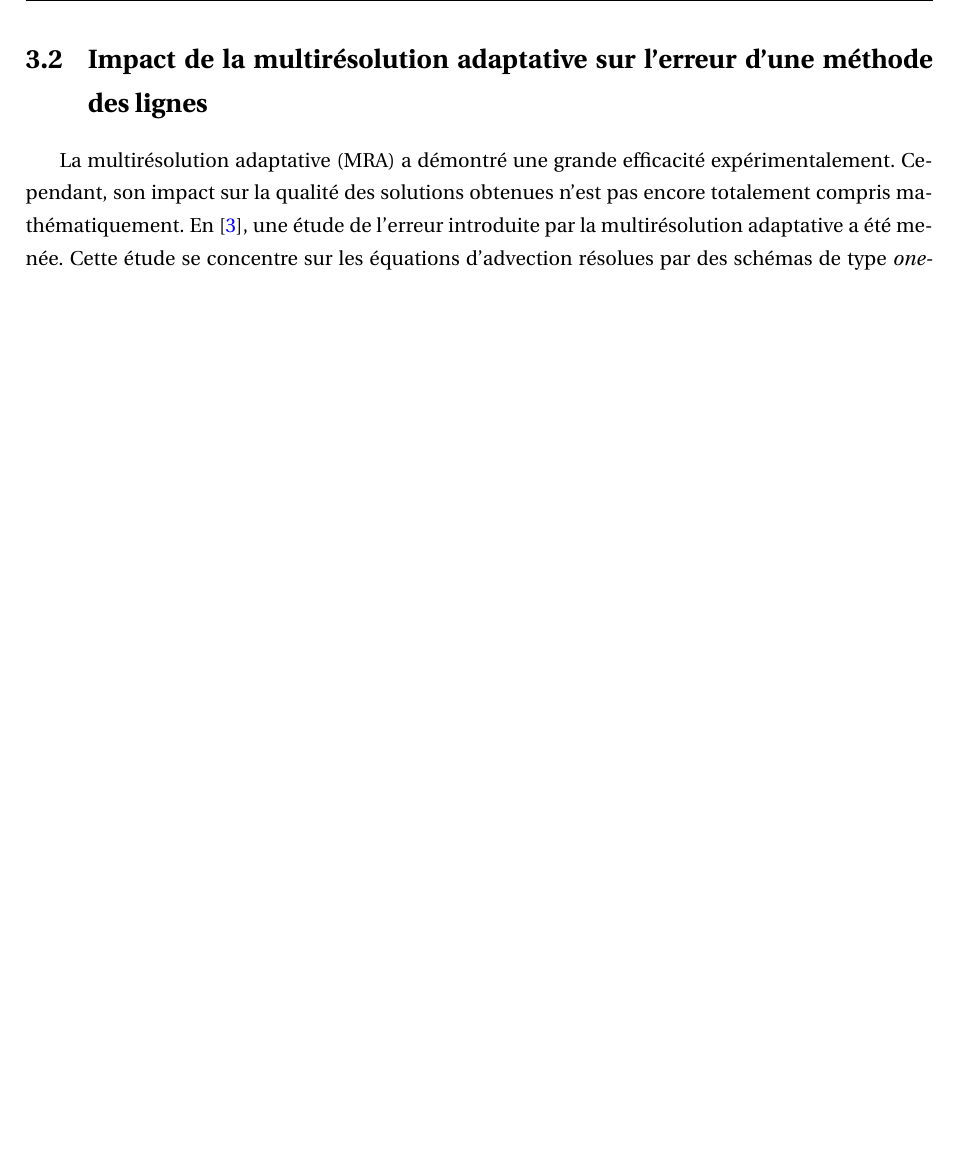
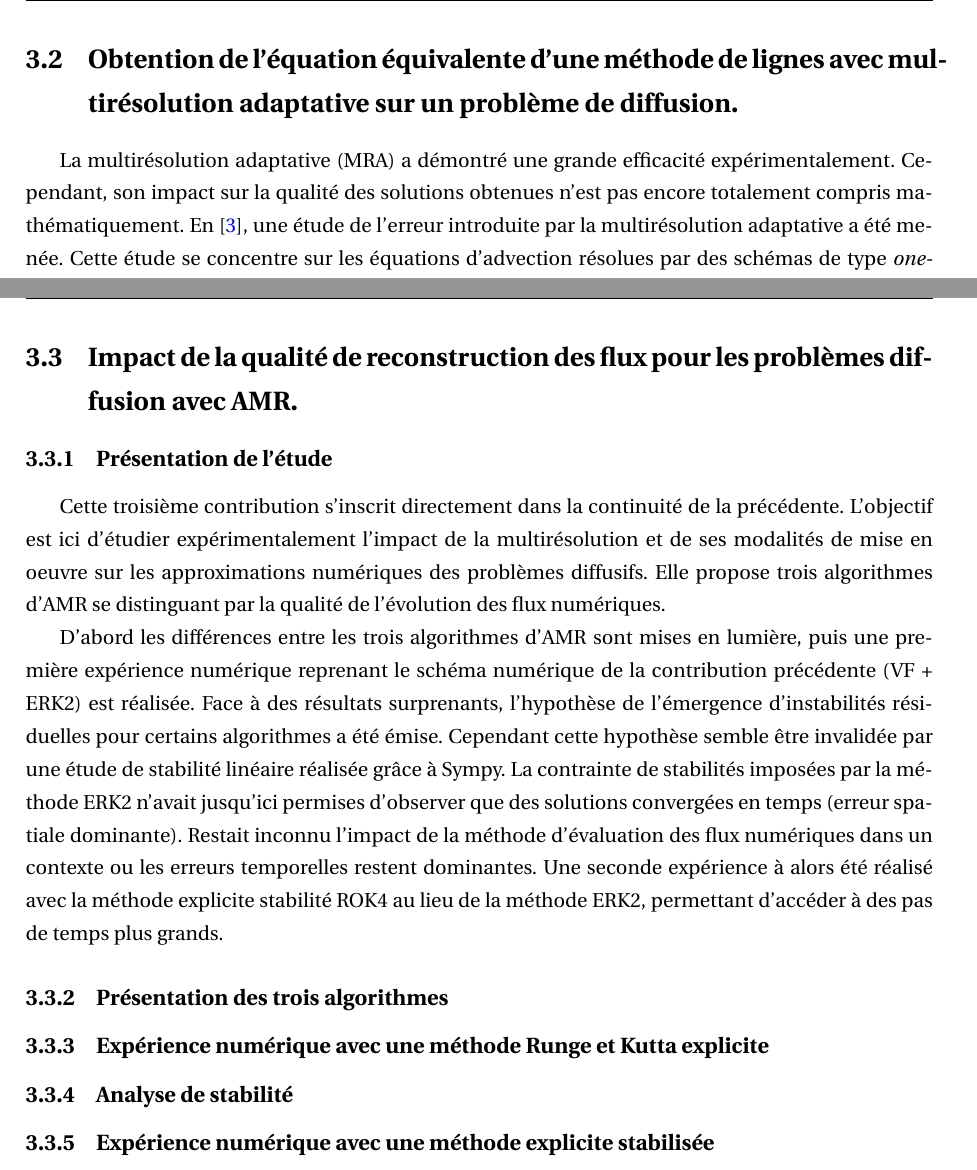
Before and after one commit to Ocelot-Pale/rapport_PFE, a LaTeX thesis (main.tex, which reads chapitres/4_contributions/3_contribution/0_obj_methode_plan.tex): part of page 43 of 57 before the commit and two parts of pages 43 and 51 of 58 after it, the two joined at a grey line, cut at the place of the change, the shorter picture padded with empty space. Compiled offline with pdfLaTeX.

Commit message:
ajout de la présentation de la contribution 3

```diff
--- /dev/null
+++ b/chapitres/4_contributions/3_contribution/0_obj_methode_plan.tex
@@ -0,0 +1,11 @@
+Cette troisième contribution s'inscrit directement dans la continuité de la précédente.
+L'objectif est ici d'étudier expérimentalement l'impact de la multirésolution et de ses modalités de mise en oeuvre
+sur les approximations numériques des problèmes diffusifs. Elle propose trois algorithmes d'AMR se distinguant
+par la qualité de l’évolution des flux numériques.\par
+D'abord les différences entre les trois algorithmes d'AMR sont mises en lumière,
+puis une première expérience numérique reprenant le schéma numérique de la contribution précédente (VF + ERK2)
+est réalisée. Face à des résultats surprenants, l'hypothèse de l'émergence d'instabilités résiduelles pour certains algorithmes a été émise.
+Cependant cette hypothèse semble être invalidée par une étude de stabilité linéaire réalisée grâce à Sympy.
+La contrainte de stabilités imposées par la méthode ERK2 n'avait jusqu'ici permises d'observer que des solutions convergées en temps (erreur spatiale dominante).
+Restait inconnu l'impact de la méthode d'évaluation des flux numériques dans un contexte ou les erreurs temporelles restent dominantes. Une seconde expérience
+à alors été réalisé avec la méthode explicite stabilité ROK4 au lieu de la méthode ERK2, permettant d'accéder à des pas de temps plus grands.
--- a/main.tex
+++ b/main.tex
@@ -245,7 +245,7 @@ Je tiens à remercier...
         \subsection{Conclusion}\input{chapitres/4_contributions/1_contribution/5_conclusion.tex}
 
     \newpage
-    \section{Impact de la multirésolution adaptative sur l'erreur d'une méthode des lignes}
+    \section{Obtention de l'équation équivalente d'une méthode de lignes avec multirésolution adaptative sur un problème de diffusion.}
         \label{par:contrib_2}
         \input{chapitres/4_contributions/2_contribution/0_intro.tex}
         \subsection{Cadre de l'étude}                   \input{chapitres/4_contributions/2_contribution/1_cadre.tex}
@@ -254,6 +254,13 @@ Je tiens à remercier...
         \subsection{Complément expérimental}            \input{chapitres/4_contributions/2_contribution/3_experimental.tex}
         \subsection{Conclusion}                         \input{chapitres/4_contributions/2_contribution/4_conclusion.tex}
 
+    \newpage
+    \section{Impact de la qualité de reconstruction des flux pour les problèmes diffusion avec AMR.}
+        \subsection{Présentation de l'étude}    \input{chapitres/4_contributions/3_contribution/0_obj_methode_plan.tex}
+        \subsection{Présentation des trois algorithmes}
+        \subsection{Expérience numérique avec une méthode Runge et Kutta explicite}
+        \subsection{Analyse de stabilité}
+        \subsection{Expérience numérique avec une méthode explicite stabilisée}
 \chapter{Conclusion}
     %Conclusion scientifique
     %Conclusion professionnelle et personnelle
```
Also changed, not shown: main.pdf.
